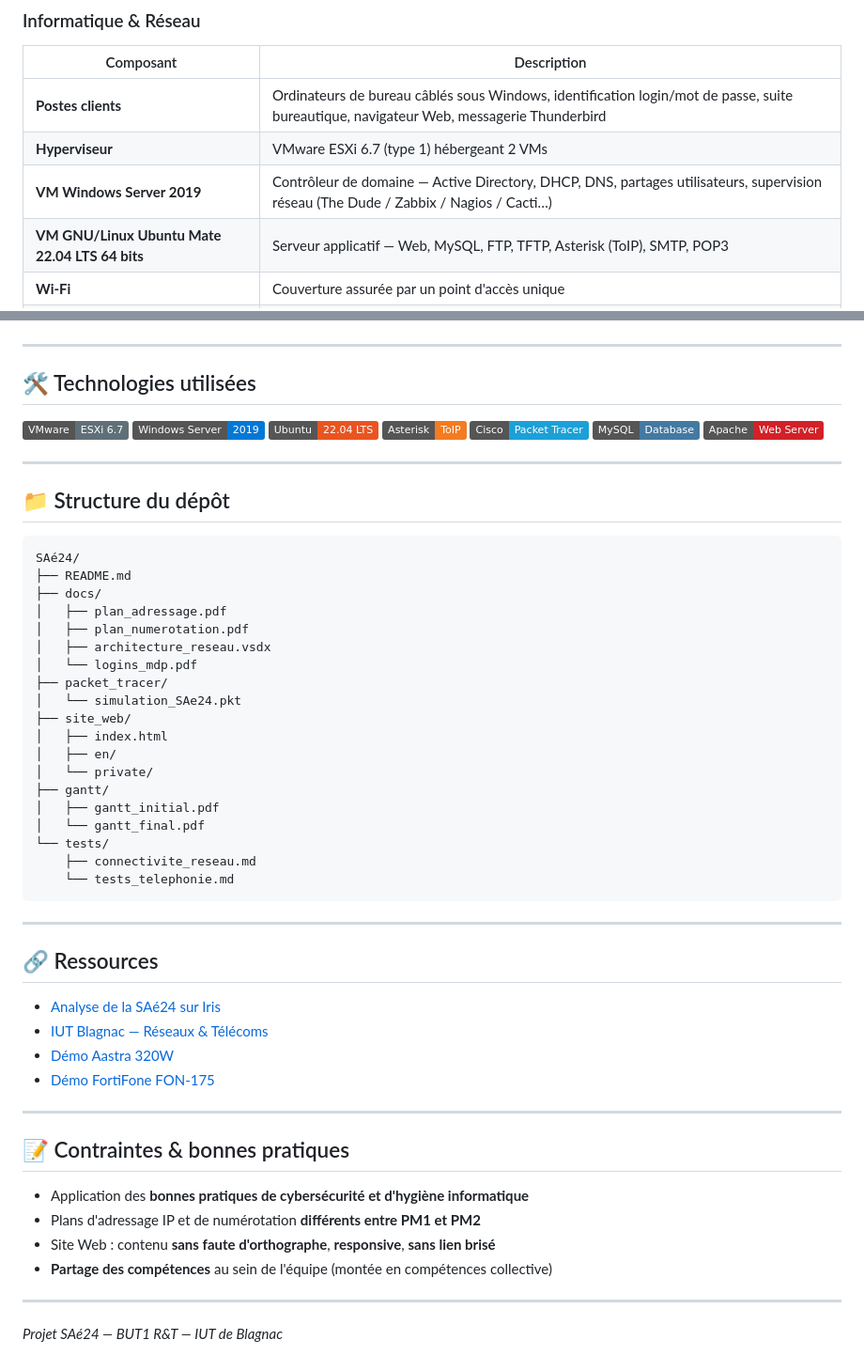
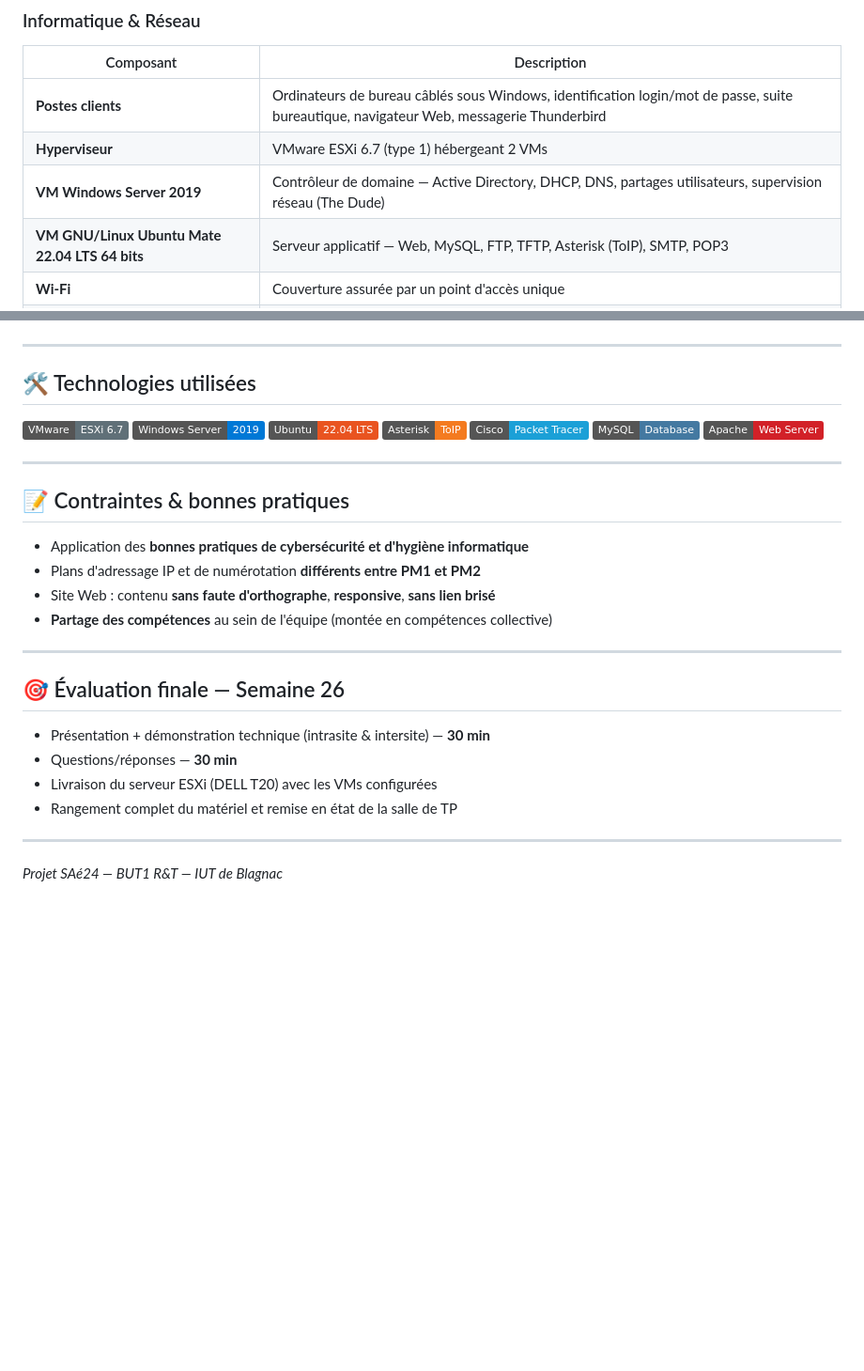
Before and after one commit to EthanPeyre/SAE24, a Markdown page: README.md, 2 parts joined by grey strips. Shown at 94% size. Drawn GitHub-style; badges without logos; blank space fills up the shorter version.

````diff
--- a/README.md
+++ b/README.md
@@ -33,7 +33,7 @@ Le cabinet paramédical type comprend :
 |-----------|-------------|
 | **Postes clients** | Ordinateurs de bureau câblés sous Windows, identification login/mot de passe, suite bureautique, navigateur Web, messagerie Thunderbird |
 | **Hyperviseur** | VMware ESXi 6.7 (type 1) hébergeant 2 VMs |
-| **VM Windows Server 2019** | Contrôleur de domaine — Active Directory, DHCP, DNS, partages utilisateurs, supervision réseau (The Dude / Zabbix / Nagios / Cacti…) |
+| **VM Windows Server 2019** | Contrôleur de domaine — Active Directory, DHCP, DNS, partages utilisateurs, supervision réseau (The Dude) |
 | **VM GNU/Linux Ubuntu Mate 22.04 LTS 64 bits** | Serveur applicatif — Web, MySQL, FTP, TFTP, Asterisk (ToIP), SMTP, POP3 |
 | **Wi-Fi** | Couverture assurée par un point d'accès unique |
 | **Routeur** | Cisco — passerelle réseau |
@@ -156,41 +112,6 @@ Accessibles depuis le site Web interne et déposés sur Iris* :
 
 ---
 
-## 📁 Structure du dépôt
-
-```
-SAé24/
-├── README.md
-├── docs/
-│   ├── plan_adressage.pdf
-│   ├── plan_numerotation.pdf
-│   ├── architecture_reseau.vsdx
-│   └── logins_mdp.pdf
-├── packet_tracer/
-│   └── simulation_SAe24.pkt
-├── site_web/
-│   ├── index.html
-│   ├── en/
-│   └── private/
-├── gantt/
-│   ├── gantt_initial.pdf
-│   └── gantt_final.pdf
-└── tests/
-    ├── connectivite_reseau.md
-    └── tests_telephonie.md
-```
-
----
-
-## 🔗 Ressources
-
-- [Analyse de la SAé24 sur Iris](https://iris.univ-tlse2.fr/course/view.php?id=8602)
-- [IUT Blagnac — Réseaux & Télécoms](https://www.iut-blagnac.fr)
-- [Démo Aastra 320W](https://www.youtube.com/watch?v=9_dYFshFKvE)
-- [Démo FortiFone FON-175](https://www.youtube.com/watch?v=QzpIVWLvi70)
-
----
-
 ## 📝 Contraintes & bonnes pratiques
 
 - Application des **bonnes pratiques de cybersécurité et d'hygiène informatique**
@@ -200,4 +121,13 @@ SAé24/
 
 ---
 
+## 🎯 Évaluation finale — Semaine 26
+
+- Présentation + démonstration technique (intrasite & intersite) — **30 min**
+- Questions/réponses — **30 min**
+- Livraison du serveur ESXi (DELL T20) avec les VMs configurées
+- Rangement complet du matériel et remise en état de la salle de TP
+
+---
+
 *Projet SAé24 — BUT1 R&T — IUT de Blagnac*
````
Also changed, not shown: other parts of README.md (+14 -58 lines).
